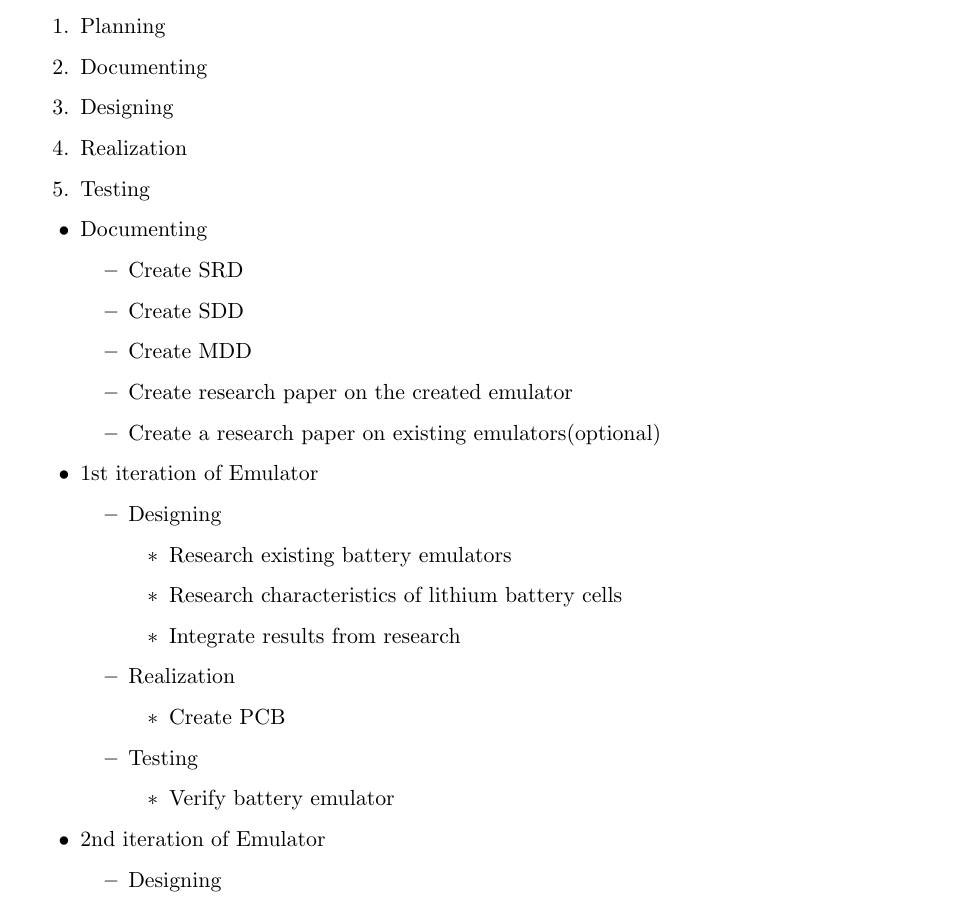
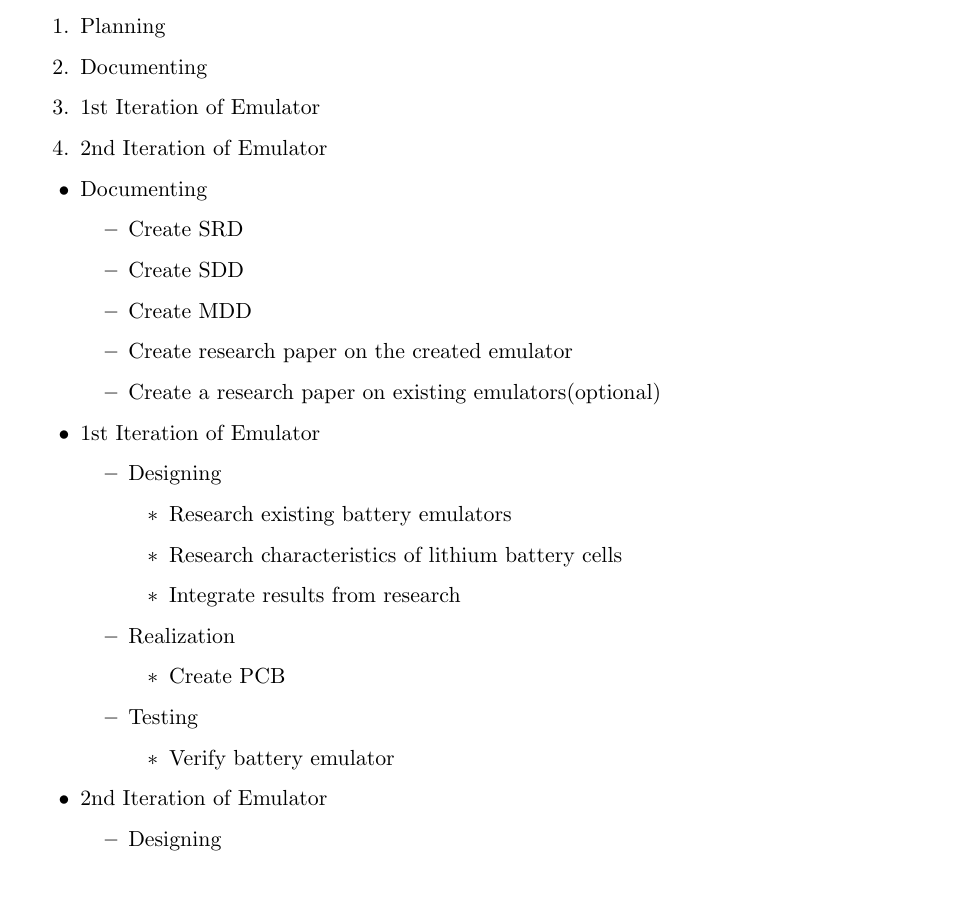
Before and after one commit to HeinVerhallen/Hardware_Simulator, a LaTeX document (Documentation/main.tex, which reads Documentation/Projectactivities.tex): part of page 9 of 18, cut so that both start at the same text. Compiled offline with pdfLaTeX.

Commit message:
Update Projectactivities.tex

```diff
--- a/Documentation/Projectactivities.tex
+++ b/Documentation/Projectactivities.tex
@@ -3,9 +3,8 @@ This chapter will detail the activies that will take place during the project an
 \begin{enumerate}
     \item Planning
     \item Documenting
-    \item Designing
-    \item Realization
-    \item Testing
+    \item 1st Iteration of Emulator
+    \item 2nd Iteration of Emulator
 \end{enumerate}
 
 
@@ -19,7 +18,7 @@ This chapter will detail the activies that will take place during the project an
     \item Create a research paper on existing emulators(optional)
     \end{itemize}
 
-    \item 1st iteration of Emulator
+    \item 1st Iteration of Emulator
     \begin{itemize}
         \item Designing
         \begin{itemize}
@@ -37,7 +36,7 @@ This chapter will detail the activies that will take place during the project an
         \end{itemize}
     \end{itemize}
 
-    \item 2nd iteration of Emulator
+    \item 2nd Iteration of Emulator
     \begin{itemize}
         \item Designing
         \begin{itemize}
```
